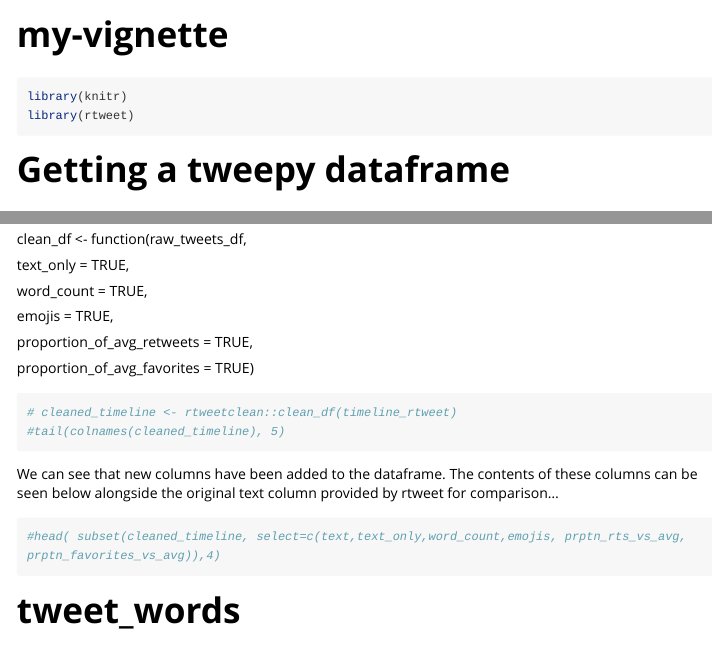
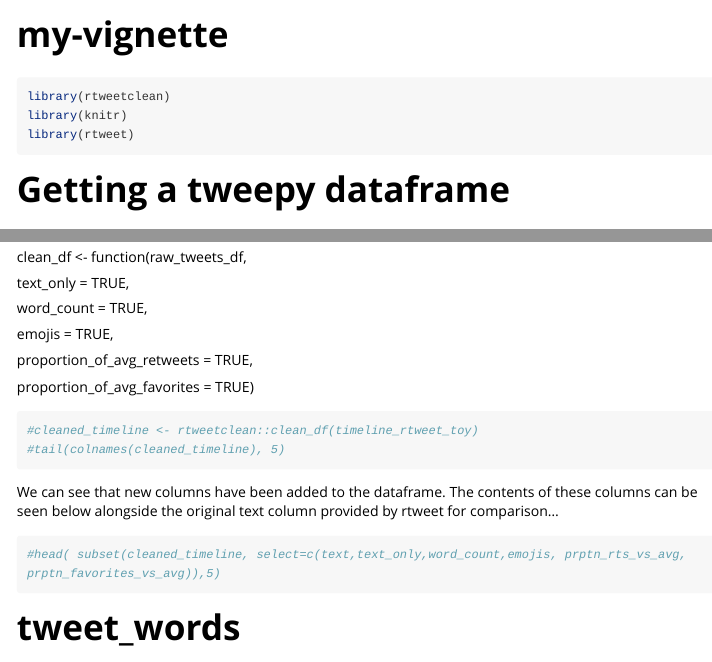
Before and after one commit to UBC-MDS/rtweetclean, an R Markdown document (vignettes/my-vignette.Rmd): the page in a window 1100 px wide, from its top, and a second part further down, joined at a grey line. Rendered offline with R 4.5, knitr and Pandoc, with nearby package versions; some code elsewhere in the file could not run offline; long lines of code are wrapped.

Commit message:
uploading entire branch

````diff
--- /dev/null
+++ b/rtweet_raw_df.csv
@@ -0,0 +1,4 @@
+"","user_id","status_id","created_at","screen_name","text","source","display_text_width","reply_to_status_id","reply_to_user_id","reply_to_screen_name","is_quote","is_retweet","favorite_count","retweet_count","quote_count","reply_count","hashtags","symbols","urls_url","urls_t.co","urls_expanded_url","media_url","media_t.co","media_expanded_url","media_type","ext_media_url","ext_media_t.co","ext_media_expanded_url","ext_media_type","mentions_user_id","mentions_screen_name","lang","quoted_status_id","quoted_text","quoted_created_at","quoted_source","quoted_favorite_count","quoted_retweet_count","quoted_user_id","quoted_screen_name","quoted_name","quoted_followers_count","quoted_friends_count","quoted_statuses_count","quoted_location","quoted_description","quoted_verified","retweet_status_id","retweet_text","retweet_created_at","retweet_source","retweet_favorite_count","retweet_retweet_count","retweet_user_id","retweet_screen_name","retweet_name","retweet_followers_count","retweet_friends_count","retweet_statuses_count","retweet_location","retweet_description","retweet_verified","place_url","place_name","place_full_name","place_type","country","country_code","geo_coords","coords_coords","bbox_coords","status_url","name","location","description","url","protected","followers_count","friends_count","listed_count","statuses_count","favourites_count","account_created_at","verified","profile_url","profile_expanded_url","account_lang","profile_banner_url","profile_background_url","profile_image_url"
+"1","17093604","1368230772830732291",2021-03-06 16:03:31,"Canucks","IT’S GAMEDAY!
+
+#Canucks close out their two-game set against Toronto tonight. https://t.co/kcUjj0uFFF","Twitter Web App",77,NA,NA,NA,FALSE,FALSE,386,26,NA,NA,
--- a/vignettes/my-vignette.Rmd
+++ b/vignettes/my-vignette.Rmd
@@ -15,6 +15,7 @@ knitr::opts_chunk$set(
 ```
 
 ```{r setup}
+library(rtweetclean)
 library(knitr)
 library(rtweet)
 ```
@@ -86,14 +87,14 @@ proportion\_of\_avg\_retweets = TRUE,
 proportion\_of\_avg\_favorites = TRUE)
 
 ```{r clean_df_demo}
-# cleaned_timeline <- rtweetclean::clean_df(timeline_rtweet)
+#cleaned_timeline <- rtweetclean::clean_df(timeline_rtweet_toy)
 #tail(colnames(cleaned_timeline), 5)
 ```
 
 We can see that new columns have been added to the dataframe. The contents of these columns can be seen below alongside the original text column provided by rtweet for comparison...
 
 ```{r clean_df_column_contents}
-#head( subset(cleaned_timeline, select=c(text,text_only,word_count,emojis, prptn_rts_vs_avg, prptn_favorites_vs_avg)),4)
+#head( subset(cleaned_timeline, select=c(text,text_only,word_count,emojis, prptn_rts_vs_avg, prptn_favorites_vs_avg)),5)
 ```
 
 # tweet\_words
````
Also changed, not shown: R/rtweetclean.R (+4 -6 lines), 2 other files.
